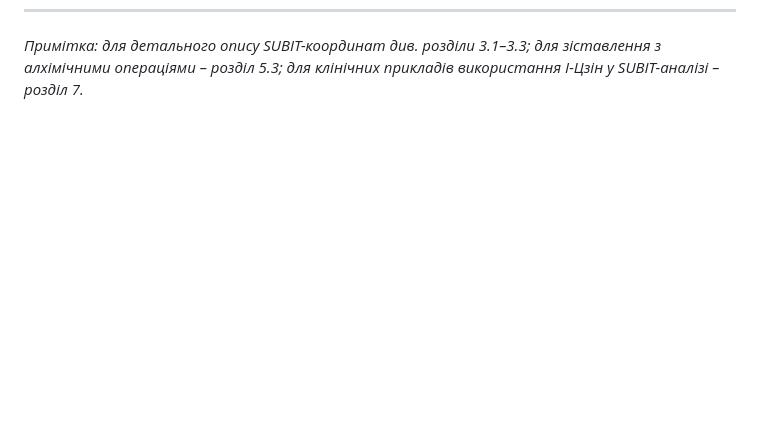
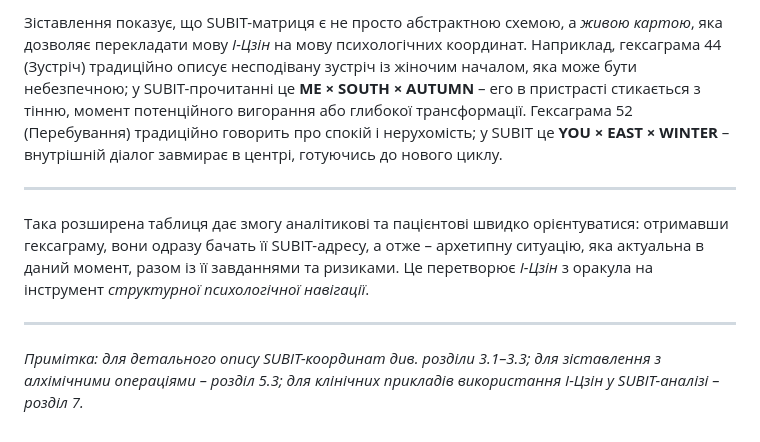
Before and after one commit to sciganec/subit-jung, a Markdown page: monograph/06-synchronicity-and-i-ching/2_i-ching-and-subit.md, the part around one of its changes. Rendered like a GitHub page; blank space fills up the shorter version.

```diff
--- a/monograph/06-synchronicity-and-i-ching/2_i-ching-and-subit.md
+++ b/monograph/06-synchronicity-and-i-ching/2_i-ching-and-subit.md
@@ -142 +162,9 @@
+Зіставлення показує, що SUBIT-матриця є не просто абстрактною схемою, а *живою картою*, яка дозволяє перекладати мову *І-Цзін* на мову психологічних координат. Наприклад, гексаграма 44 (Зустріч) традиційно описує несподівану зустріч із жіночим началом, яка може бути небезпечною; у SUBIT-прочитанні це **ME × SOUTH × AUTUMN** – его в пристрасті стикається з тінню, момент потенційного вигорання або глибокої трансформації. Гексаграма 52 (Перебування) традиційно говорить про спокій і нерухомість; у SUBIT це **YOU × EAST × WINTER** – внутрішній діалог завмирає в центрі, готуючись до нового циклу.
+
+---
+
+Така розширена таблиця дає змогу аналітикові та пацієнтові швидко орієнтуватися: отримавши гексаграму, вони одразу бачать її SUBIT-адресу, а отже – архетипну ситуацію, яка актуальна в даний момент, разом із її завданнями та ризиками. Це перетворює *І-Цзін* з оракула на інструмент *структурної психологічної навігації*.
+
+---
+
 *Примітка: для детального опису SUBIT-координат див. розділи 3.1–3.3; для зіставлення з алхімічними операціями – розділ 5.3; для клінічних прикладів використання *І-Цзін* у SUBIT-аналізі – розділ 7.*
```
Also changed, not shown: other parts of monograph/06-synchronicity-and-i-ching/2_i-ching-and-subit.md (+20 -0 lines).
